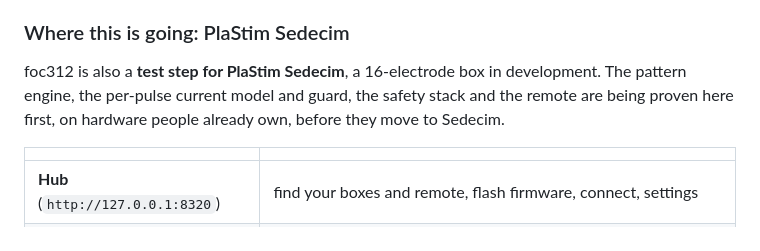
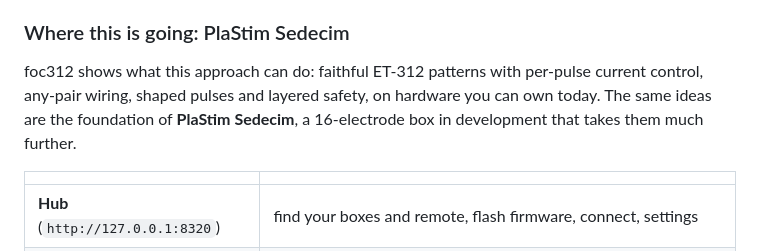
Before and after one commit to plastim/foc312-engine, a Markdown page: README.md, the part around the change. Drawn GitHub-style.

Commit message:
README: PlaStim Sedecim, reworded
Co-Authored-By: Claude Opus 5.5 <noreply@anthropic.com>

```diff
--- a/README.md
+++ b/README.md
@@ -67,9 +67,9 @@ before opening restim, and the other way round.
 
 ### Where this is going: PlaStim Sedecim
 
-foc312 is also a **test step for PlaStim Sedecim**, a 16-electrode box in development. The pattern engine, the
-per-pulse current model and guard, the safety stack and the remote are being proven here first, on hardware people
-already own, before they move to Sedecim.
+foc312 shows what this approach can do: faithful ET-312 patterns with per-pulse current control, any-pair wiring,
+shaped pulses and layered safety, on hardware you can own today. The same ideas are the foundation of **PlaStim
+Sedecim**, a 16-electrode box in development that takes them much further.
 
 | | |
 |---|---|
```
